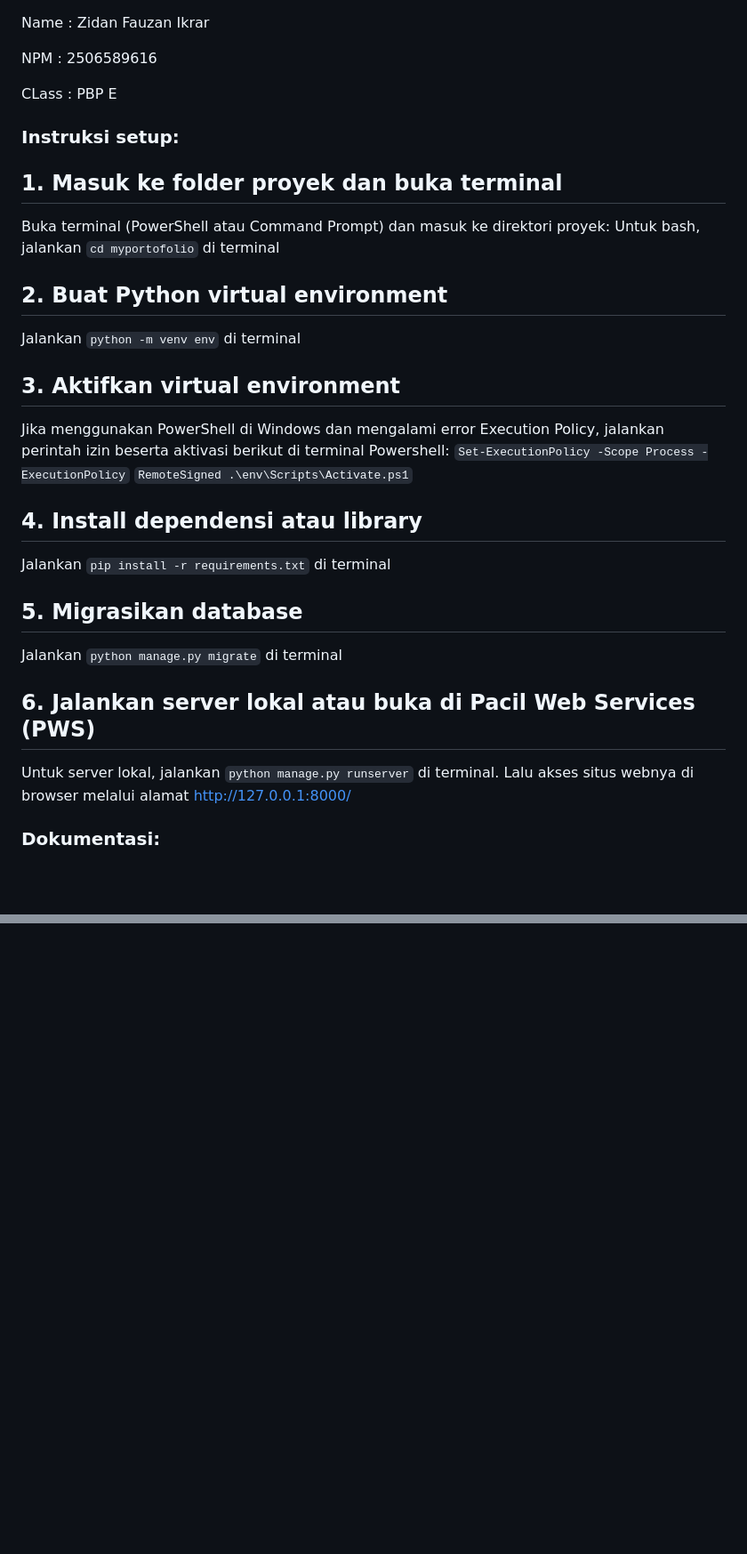
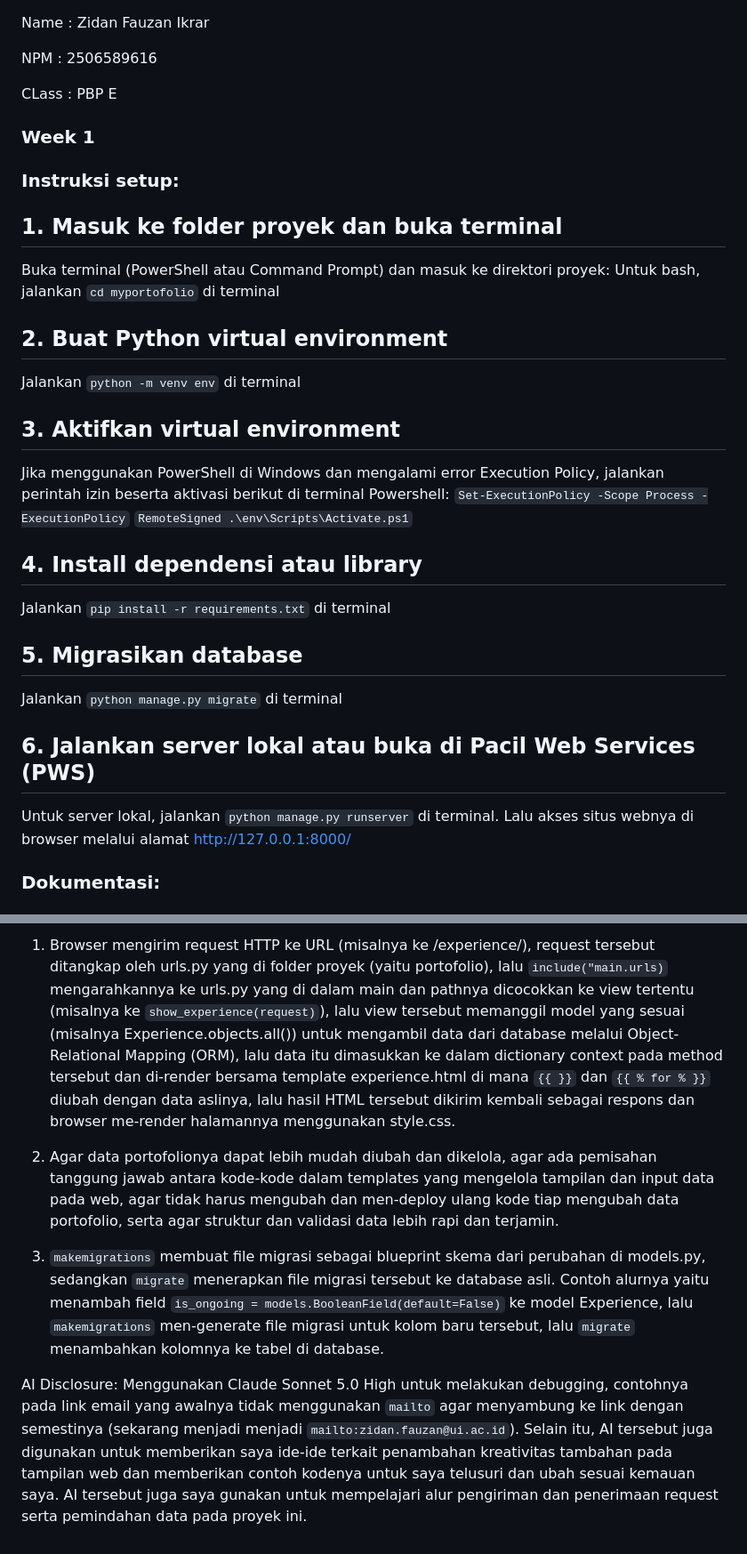
Before and after one commit to zidanfauzanikrar/myportofolio, a Markdown page: README.md, 2 parts joined by grey strips. Shown at 89% size. GitHub-like rendering; blank space fills up the shorter version.

````diff
--- a/README.md
+++ b/README.md
@@ -5,28 +5,30 @@ NPM : 2506589616
 CLass : PBP E
 
 
+### Week 1
+
 ### Instruksi setup:
 
 ## 1. Masuk ke folder proyek dan buka terminal
 Buka terminal (PowerShell atau Command Prompt) dan masuk ke direktori proyek:
-Untuk bash, jalankan ```cd myportofolio``` di terminal
+Untuk bash, jalankan `cd myportofolio` di terminal
 
 ## 2. Buat Python virtual environment
-Jalankan ```python -m venv env``` di terminal
+Jalankan `python -m venv env` di terminal
 
 ## 3. Aktifkan virtual environment
 Jika menggunakan PowerShell di Windows dan mengalami error Execution Policy, jalankan perintah izin beserta aktivasi berikut di terminal Powershell:
-```Set-ExecutionPolicy -Scope Process -ExecutionPolicy```
-```RemoteSigned .\env\Scripts\Activate.ps1```
+`Set-ExecutionPolicy -Scope Process -ExecutionPolicy`
+`RemoteSigned .\env\Scripts\Activate.ps1`
 
 ## 4. Install dependensi atau library
-Jalankan ```pip install -r requirements.txt``` di terminal
+Jalankan `pip install -r requirements.txt` di terminal
 
 ## 5. Migrasikan database
-Jalankan ```python manage.py migrate``` di terminal
+Jalankan `python manage.py migrate` di terminal
 
 ## 6. Jalankan server lokal atau buka di Pacil Web Services (PWS)
-Untuk server lokal, jalankan ```python manage.py runserver``` di terminal.
+Untuk server lokal, jalankan `python manage.py runserver` di terminal.
 Lalu akses situs webnya di browser melalui alamat http://127.0.0.1:8000/
 
 
@@ -121,0 +152,9 @@ Menggunakan Gemini Pro 3.1 untuk belajar terkait cara kerja HTML dan CSS serta m
+1. Browser mengirim request HTTP ke URL (misalnya ke /experience/), request tersebut ditangkap oleh urls.py yang di folder proyek (yaitu portofolio), lalu `include("main.urls)` mengarahkannya ke urls.py yang di dalam main dan pathnya dicocokkan ke view tertentu (misalnya ke `show_experience(request)`), lalu view tersebut memanggil model yang sesuai (misalnya Experience.objects.all()) untuk mengambil data dari database melalui Object-Relational Mapping (ORM), lalu data itu dimasukkan ke dalam dictionary context pada method tersebut dan di-render bersama template experience.html di mana `{{ }}` dan `{{ % for % }}` diubah dengan data aslinya, lalu hasil HTML tersebut dikirim kembali sebagai respons dan browser me-render halamannya menggunakan style.css.
+
+2. Agar data portofolionya dapat lebih mudah diubah dan dikelola, agar ada pemisahan tanggung jawab antara kode-kode dalam templates yang mengelola tampilan dan input data pada web, agar tidak harus mengubah dan men-deploy ulang kode tiap mengubah data portofolio, serta agar struktur dan validasi data lebih rapi dan terjamin.
+
+3. `makemigrations` membuat file migrasi sebagai blueprint skema dari perubahan di models.py, sedangkan `migrate` menerapkan file migrasi tersebut ke database asli. Contoh alurnya yaitu menambah field `is_ongoing = models.BooleanField(default=False)` ke model Experience, lalu `makemigrations` men-generate file migrasi untuk kolom baru tersebut, lalu `migrate` menambahkan kolomnya ke tabel di database.
+
+
+AI Disclosure:
+Menggunakan Claude Sonnet 5.0 High untuk melakukan debugging, contohnya pada link email yang awalnya tidak menggunakan `mailto` agar menyambung ke link dengan semestinya (sekarang menjadi menjadi `mailto:zidan.fauzan@ui.ac.id`). Selain itu, AI tersebut juga digunakan untuk memberikan saya ide-ide terkait penambahan kreativitas tambahan pada tampilan web dan memberikan contoh kodenya untuk saya telusuri dan ubah sesuai kemauan saya. AI tersebut juga saya gunakan untuk mempelajari alur pengiriman dan penerimaan request serta pemindahan data pada proyek ini.
````
Also changed, not shown: other parts of README.md (+37 -9 lines).
